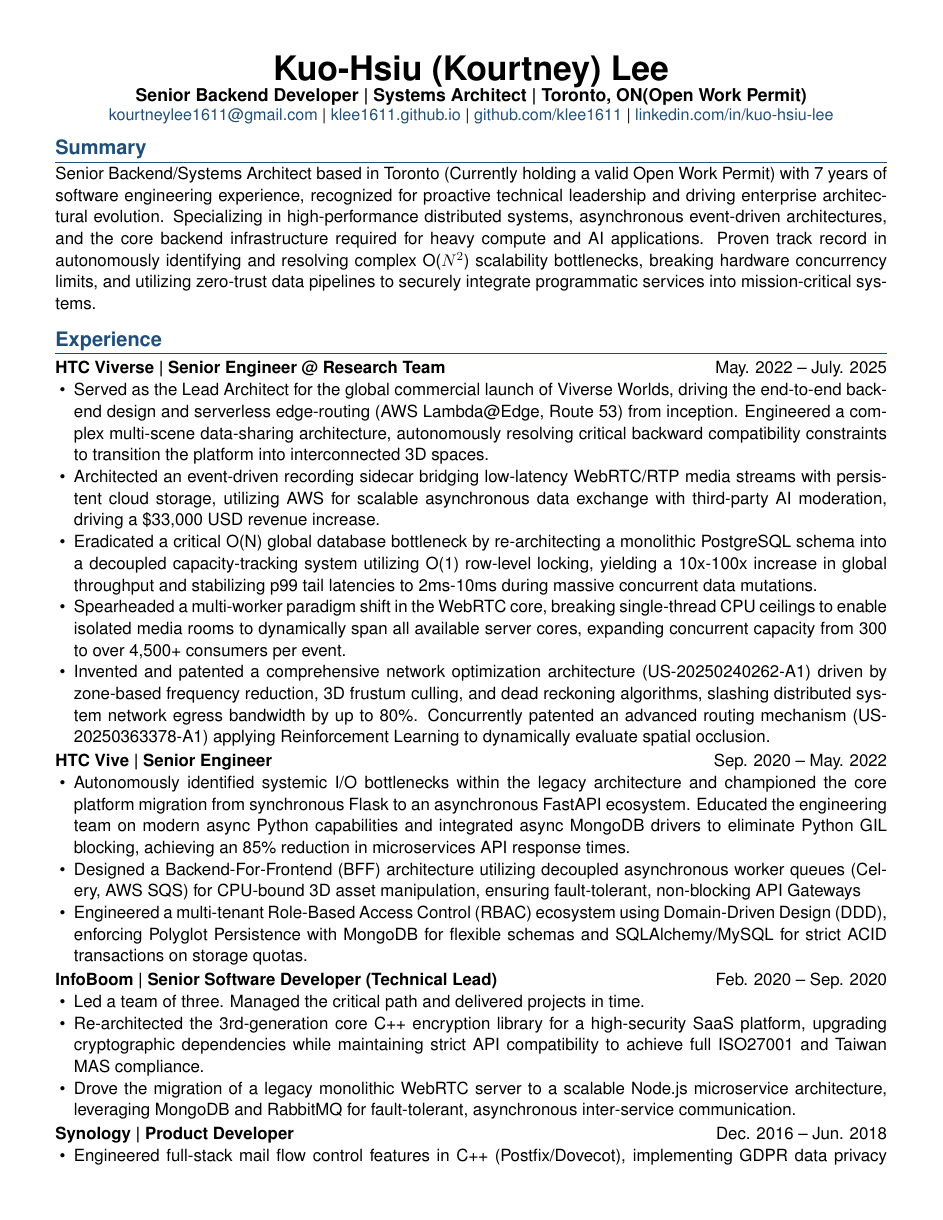
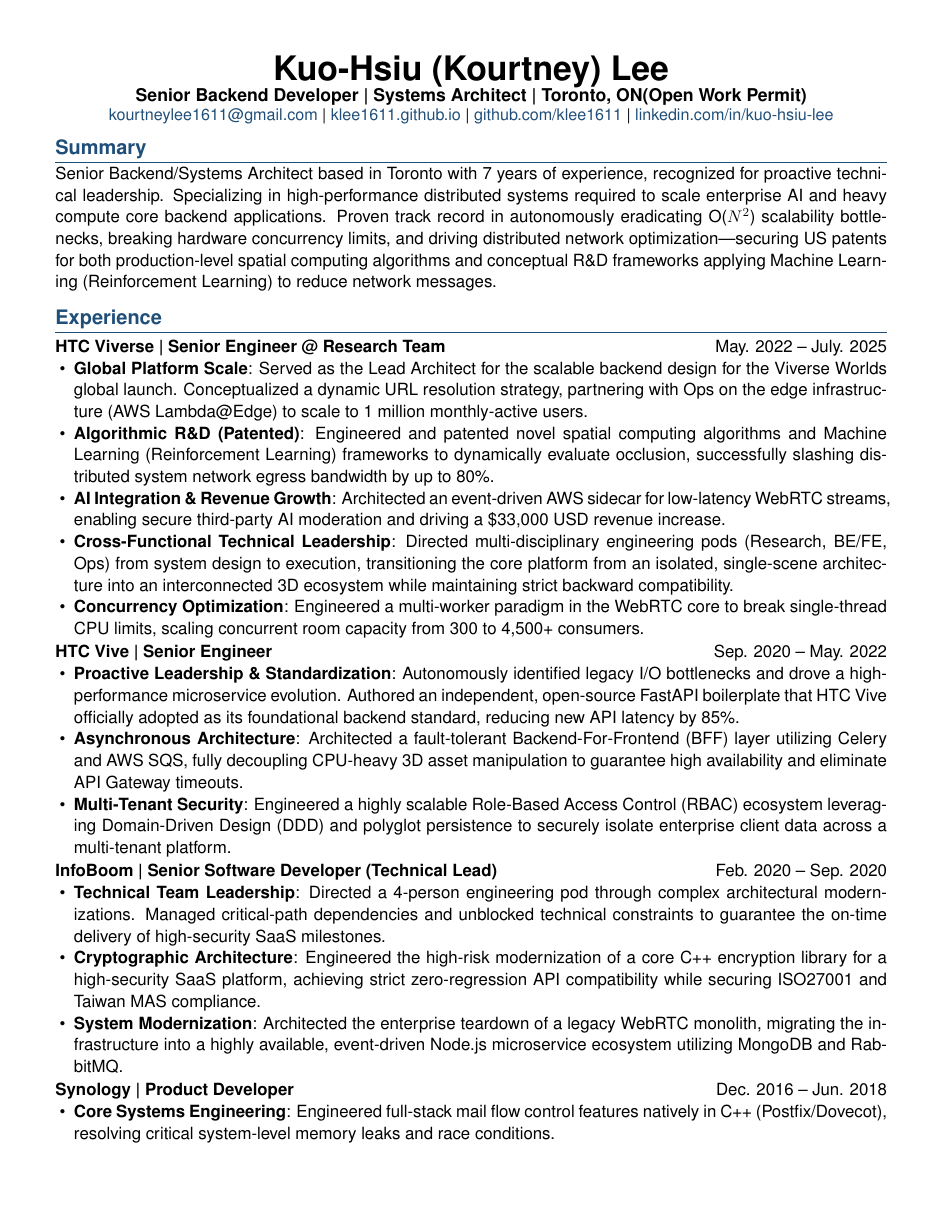
Before and after one commit to klee1611/resume, a LaTeX CV (resume/main.tex, which reads resume/sections/experience.tex, resume/sections/honors_projects_certifications.tex, resume/sections/summary.tex): page 1 of 2. Compiled offline with pdfLaTeX.

Commit message:
Update resume content

```diff
--- a/resume/sections/experience.tex
+++ b/resume/sections/experience.tex
@@ -1,28 +1,29 @@
 \section{Experience}
+
 \ResumeSimpleEntry{HTC Viverse \textbar{} Senior Engineer @ Research Team}{May. 2022 -- July. 2025}
 \begin{resumeitems}
-\item Served as the Lead Architect for the global commercial launch of Viverse Worlds, driving the end-to-end backend design and serverless edge-routing (AWS Lambda@Edge, Route 53) from inception. Engineered a complex multi-scene data-sharing architecture, autonomously resolving critical backward compatibility constraints to transition the platform into interconnected 3D spaces.
-\item Architected an event-driven recording sidecar bridging low-latency WebRTC/RTP media streams with persistent cloud storage, utilizing AWS for scalable asynchronous data exchange with third-party AI moderation, driving a \$33,000 USD revenue increase.
-\item Eradicated a critical O(N) global database bottleneck by re-architecting a monolithic PostgreSQL schema into a decoupled capacity-tracking system utilizing O(1) row-level locking, yielding a 10x-100x increase in global throughput and stabilizing p99 tail latencies to 2ms-10ms during massive concurrent data mutations.
-\item Spearheaded a multi-worker paradigm shift in the WebRTC core, breaking single-thread CPU ceilings to enable isolated media rooms to dynamically span all available server cores, expanding concurrent capacity from 300 to over 4,500+ consumers per event.
-\item Invented and patented a comprehensive network optimization architecture (US-20250240262-A1) driven by zone-based frequency reduction, 3D frustum culling, and dead reckoning algorithms, slashing distributed system network egress bandwidth by up to 80\%. Concurrently patented an advanced routing mechanism (US-20250363378-A1) applying Reinforcement Learning to dynamically evaluate spatial occlusion.
+\item \textbf{Global Platform Scale}: Served as the Lead Architect for the scalable backend design for the Viverse Worlds global launch. Conceptualized a dynamic URL resolution strategy, partnering with Ops on the edge infrastructure (AWS Lambda@Edge) to scale to 1 million monthly-active users.
+\item \textbf{Algorithmic R\&D (Patented)}: Engineered and patented novel spatial computing algorithms and Machine Learning (Reinforcement Learning) frameworks to dynamically evaluate occlusion, successfully slashing distributed system network egress bandwidth by up to 80\%.
+\item \textbf{AI Integration \& Revenue Growth}: Architected an event-driven AWS sidecar for low-latency WebRTC streams, enabling secure third-party AI moderation and driving a \$33,000 USD revenue increase.
+\item \textbf{Cross-Functional Technical Leadership}: Directed multi-disciplinary engineering pods (Research, BE/FE, Ops) from system design to execution, transitioning the core platform from an isolated, single-scene architecture into an interconnected 3D ecosystem while maintaining strict backward compatibility.
+\item \textbf{Concurrency Optimization}: Engineered a multi-worker paradigm in the WebRTC core to break single-thread CPU limits, scaling concurrent room capacity from 300 to 4,500+ consumers.
 \end{resumeitems}
 
 \ResumeSimpleEntry{HTC Vive \textbar{} Senior Engineer}{Sep. 2020 -- May. 2022}
 \begin{resumeitems}
-\item Autonomously identified systemic I/O bottlenecks within the legacy architecture and championed the core platform migration from synchronous Flask to an asynchronous FastAPI ecosystem. Educated the engineering team on modern async Python capabilities and integrated async MongoDB drivers to eliminate Python GIL blocking, achieving an 85\% reduction in microservices API response times.
-\item Designed a Backend-For-Frontend (BFF) architecture utilizing decoupled asynchronous worker queues (Celery, AWS SQS) for CPU-bound 3D asset manipulation, ensuring fault-tolerant, non-blocking API Gateways
-\item Engineered a multi-tenant Role-Based Access Control (RBAC) ecosystem using Domain-Driven Design (DDD), enforcing Polyglot Persistence with MongoDB for flexible schemas and SQLAlchemy/MySQL for strict ACID transactions on storage quotas.
+\item \textbf{Proactive Leadership \& Standardization}: Autonomously identified legacy I/O bottlenecks and drove a high-performance microservice evolution. Authored an independent, open-source FastAPI boilerplate that HTC Vive officially adopted as its foundational backend standard, reducing new API latency by 85\%.
+\item \textbf{Asynchronous Architecture}: Architected a fault-tolerant Backend-For-Frontend (BFF) layer utilizing Celery and AWS SQS, fully decoupling CPU-heavy 3D asset manipulation to guarantee high availability and eliminate API Gateway timeouts.
+\item \textbf{Multi-Tenant Security}: Engineered a highly scalable Role-Based Access Control (RBAC) ecosystem leveraging Domain-Driven Design (DDD) and polyglot persistence to securely isolate enterprise client data across a multi-tenant platform.
 \end{resumeitems}
 
 \ResumeSimpleEntry{InfoBoom \textbar{} Senior Software Developer (Technical Lead)}{Feb. 2020 -- Sep. 2020}
 \begin{resumeitems}
-\item Led a team of three. Managed the critical path and delivered projects in time.
-\item Re-architected the 3rd-generation core C++ encryption library for a high-security SaaS platform, upgrading cryptographic dependencies while maintaining strict API compatibility to achieve full ISO27001 and Taiwan MAS compliance.
-\item Drove the migration of a legacy monolithic WebRTC server to a scalable Node.js microservice architecture, leveraging MongoDB and RabbitMQ for fault-tolerant, asynchronous inter-service communication.
+\item \textbf{Technical Team Leadership}: Directed a 4-person engineering pod through complex architectural modernizations. Managed critical-path dependencies and unblocked technical constraints to guarantee the on-time delivery of high-security SaaS milestones.
+\item \textbf{Cryptographic Architecture}: Engineered the high-risk modernization of a core C++ encryption library for a high-security SaaS platform, achieving strict zero-regression API compatibility while securing ISO27001 and Taiwan MAS compliance.
+\item \textbf{System Modernization}: Architected the enterprise teardown of a legacy WebRTC monolith, migrating the infrastructure into a highly available, event-driven Node.js microservice ecosystem utilizing MongoDB and RabbitMQ.
 \end{resumeitems}
 
 \ResumeSimpleEntry{Synology \textbar{} Product Developer}{Dec. 2016 -- Jun. 2018}
 \begin{resumeitems}
-\item Engineered full-stack mail flow control features in C++ (Postfix/Dovecot), implementing GDPR data privacy mechanisms and resolving critical system-level memory leaks and race conditions.
+\item \textbf{Core Systems Engineering}: Engineered full-stack mail flow control features natively in C++ (Postfix/Dovecot), resolving critical system-level memory leaks and race conditions.
 \end{resumeitems}
--- a/resume/sections/honors_projects_certifications.tex
+++ b/resume/sections/honors_projects_certifications.tex
@@ -1,5 +1,6 @@
 \section{Honors, Projects \& Certifications}
+
 \ResumeSimpleEntry{\href{https://github.com/klee1611/iron-counsel}{Iron Counsel}}{2026}
 \begin{resumeitems}
-  \item Architected an end-to-end Retrieval-Augmented Generation (RAG) backend utilizing LangChain and GCP Firestore's native KNN vector search (384-dimensional embeddings). Engineered a zero-touch CI/CD deployment lifecycle via Terraform and GitHub Actions, automatically building and deploying containerized microservices via GCP Artifact Registry to highly scalable Cloud Run environments.
+  \item Architected an serverless Retrieval-Augmented Generation (RAG) backend utilizing LangChain and GCP Firestore's native KNN vector search (384-dimensional embeddings). Engineered a zero-touch CI/CD deployment lifecycle via Terraform and GitHub Actions, automatically building and deploying containerized microservices via GCP Artifact Registry to highly scalable Cloud Run environments.
 \end{resumeitems}
--- a/resume/sections/summary.tex
+++ b/resume/sections/summary.tex
@@ -1,2 +1,2 @@
 \section{Summary}
-Senior Backend/Systems Architect based in Toronto (Currently holding a valid Open Work Permit) with 7 years of software engineering experience, recognized for proactive technical leadership and driving enterprise architectural evolution. Specializing in high-performance distributed systems, asynchronous event-driven architectures, and the core backend infrastructure required for heavy compute and AI applications. Proven track record in autonomously identifying and resolving complex O($N^2$) scalability bottlenecks, breaking hardware concurrency limits, and utilizing zero-trust data pipelines to securely integrate programmatic services into mission-critical systems.
+Senior Backend/Systems Architect based in Toronto with 7 years of experience, recognized for proactive technical leadership. Specializing in high-performance distributed systems required to scale enterprise AI and heavy compute core backend applications. Proven track record in autonomously eradicating O($N^2$) scalability bottlenecks, breaking hardware concurrency limits, and driving distributed network optimization—securing US patents for both production-level spatial computing algorithms and conceptual R\&D frameworks applying Machine Learning (Reinforcement Learning) to reduce network messages.
```
Also changed, not shown: resume/sections/patents.tex (+2 -2 lines), resume/sections/publications_research.tex (+2 -2 lines), assets/resume-preview-page-1.png, assets/resume-preview-page-2.png, cv.pdf, resume.pdf, resume/sections/honors_projects_certifications.tex (12 more changed lines).
